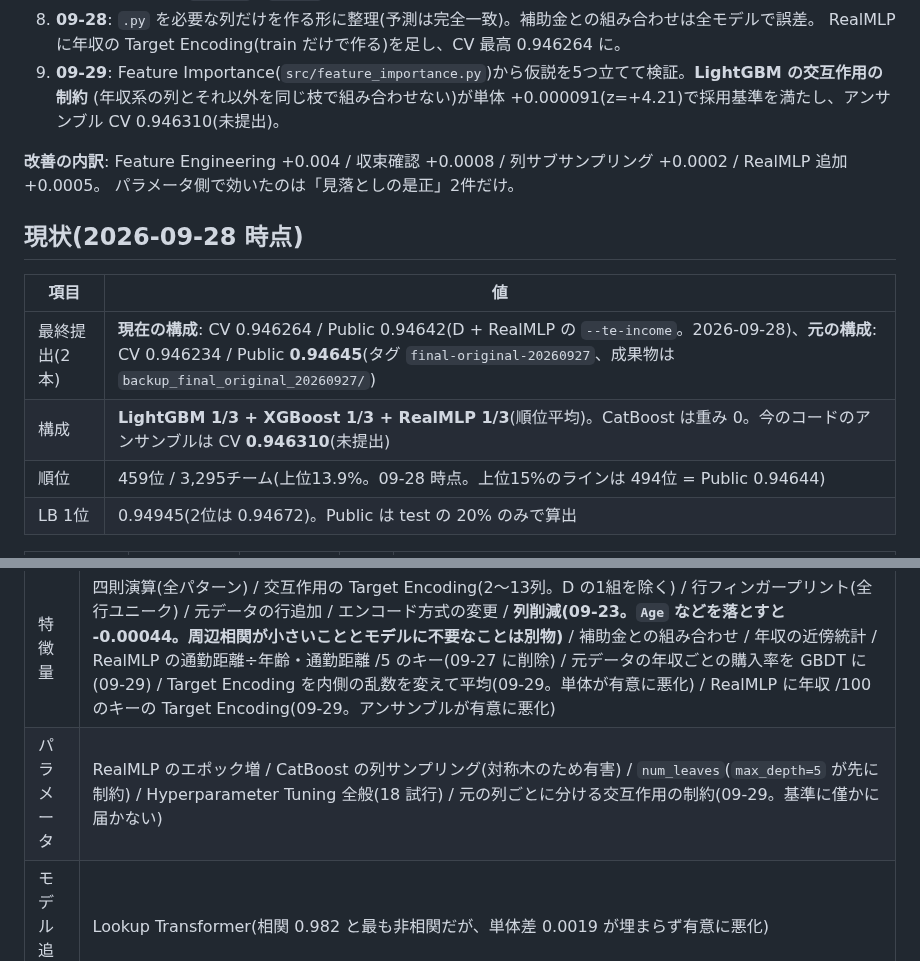
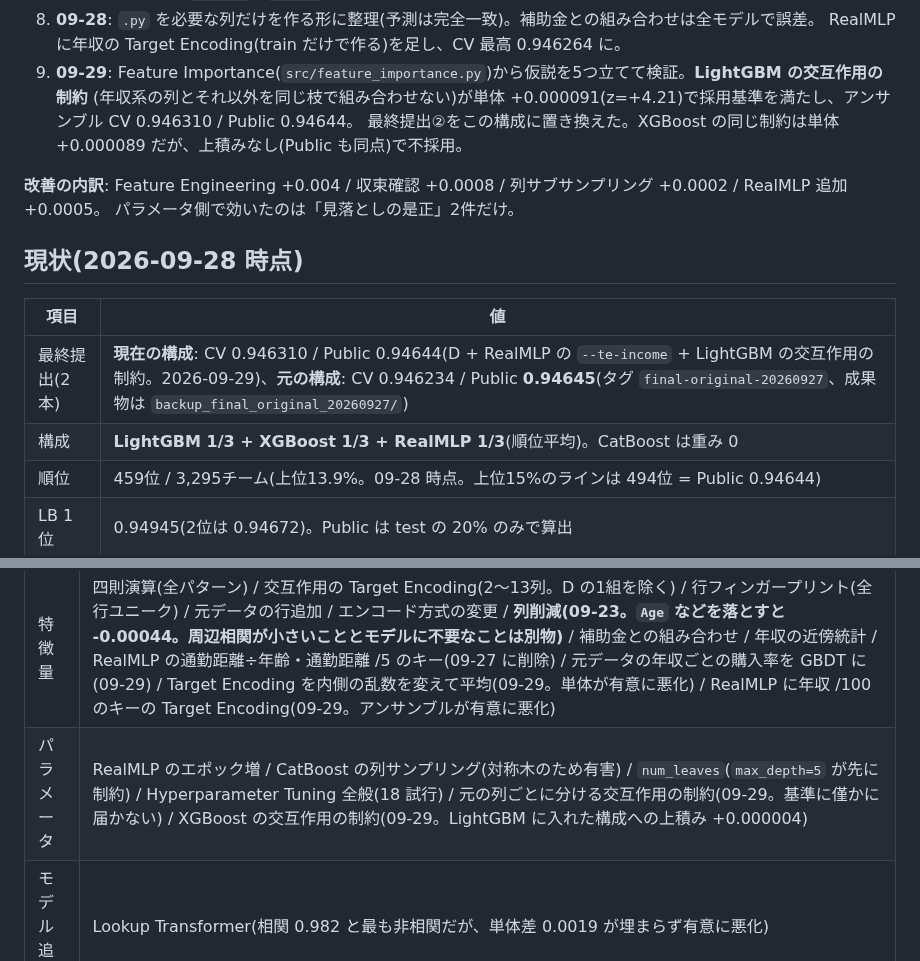
Before and after one commit to takactkc123-create/kaggle, a Markdown page: 2609/CLAUDE.md, 2 parts joined by grey strips. GitHub-like rendering.

```diff
--- a/2609/CLAUDE.md
+++ b/2609/CLAUDE.md
@@ -40,7 +40,8 @@ Kaggle コンペ [Playground Series - Season 6, Episode 9](https://www.kaggle.co
 8. **09-28**: `.py` を必要な列だけを作る形に整理(予測は完全一致)。補助金との組み合わせは全モデルで誤差。
    RealMLP に年収の Target Encoding(train だけで作る)を足し、CV 最高 0.946264 に。
 9. **09-29**: Feature Importance(`src/feature_importance.py`)から仮説を5つ立てて検証。**LightGBM の交互作用の制約**
-   (年収系の列とそれ以外を同じ枝で組み合わせない)が単体 +0.000091(z=+4.21)で採用基準を満たし、アンサンブル CV 0.946310(未提出)。
+   (年収系の列とそれ以外を同じ枝で組み合わせない)が単体 +0.000091(z=+4.21)で採用基準を満たし、アンサンブル CV 0.946310 / Public 0.94644。
+   最終提出②をこの構成に置き換えた。XGBoost の同じ制約は単体 +0.000089 だが、上積みなし(Public も同点)で不採用。
 
 **改善の内訳**: Feature Engineering +0.004 / 収束確認 +0.0008 / 列サブサンプリング +0.0002 / RealMLP 追加 +0.0005。
 パラメータ側で効いたのは「見落としの是正」2件だけ。
@@ -49,8 +50,8 @@ Kaggle コンペ [Playground Series - Season 6, Episode 9](https://www.kaggle.co
 
 | 項目 | 値 |
 |---|---|
-| 最終提出(2本) | **現在の構成**: CV 0.946264 / Public 0.94642(D + RealMLP の `--te-income`。2026-09-28)、**元の構成**: CV 0.946234 / Public **0.94645**(タグ `final-original-20260927`、成果物は `backup_final_original_20260927/`) |
-| 構成 | **LightGBM 1/3 + XGBoost 1/3 + RealMLP 1/3**(順位平均)。CatBoost は重み 0。今のコードのアンサンブルは CV **0.946310**(未提出) |
+| 最終提出(2本) | **現在の構成**: CV 0.946310 / Public 0.94644(D + RealMLP の `--te-income` + LightGBM の交互作用の制約。2026-09-29)、**元の構成**: CV 0.946234 / Public **0.94645**(タグ `final-original-20260927`、成果物は `backup_final_original_20260927/`) |
+| 構成 | **LightGBM 1/3 + XGBoost 1/3 + RealMLP 1/3**(順位平均)。CatBoost は重み 0 |
 | 順位 | 459位 / 3,295チーム(上位13.9%。09-28 時点。上位15%のラインは 494位 = Public 0.94644) |
 | LB 1位 | 0.94945(2位は 0.94672)。Public は test の 20% のみで算出 |
 
@@ -117,7 +118,7 @@ fold 分割が共通なので共通のノイズが差し引きで消え、判別
 | 分類 | 施策 |
 |---|---|
 | 特徴量 | 四則演算(全パターン) / 交互作用の Target Encoding(2〜13列。D の1組を除く) / 行フィンガープリント(全行ユニーク) / 元データの行追加 / エンコード方式の変更 / **列削減(09-23。`Age` などを落とすと -0.00044。周辺相関が小さいこととモデルに不要なことは別物)** / 補助金との組み合わせ / 年収の近傍統計 / RealMLP の通勤距離÷年齢・通勤距離 /5 のキー(09-27 に削除) / 元データの年収ごとの購入率を GBDT に(09-29) / Target Encoding を内側の乱数を変えて平均(09-29。単体が有意に悪化) / RealMLP に年収 /100 のキーの Target Encoding(09-29。アンサンブルが有意に悪化) |
-| パラメータ | RealMLP のエポック増 / CatBoost の列サンプリング(対称木のため有害) / `num_leaves`(`max_depth=5` が先に制約) / Hyperparameter Tuning 全般(18 試行) / 元の列ごとに分ける交互作用の制約(09-29。基準に僅かに届かない) |
+| パラメータ | RealMLP のエポック増 / CatBoost の列サンプリング(対称木のため有害) / `num_leaves`(`max_depth=5` が先に制約) / Hyperparameter Tuning 全般(18 試行) / 元の列ごとに分ける交互作用の制約(09-29。基準に僅かに届かない) / XGBoost の交互作用の制約(09-29。LightGBM に入れた構成への上積み +0.000004) |
 | モデル追加 | Lookup Transformer(相関 0.982 と最も非相関だが、単体差 0.0019 が埋まらず有意に悪化) |
 | アンサンブル | 非有意な構成の採用 / seed 平均 / CatBoost の重みを増やす(09-29 に元データの購入率・TE の平均を足した版でも誤差) |
 
```
Also changed, not shown: 2609/README.md (+8 -7 lines), 2609/docs/pipeline_overview.png, 4 other files.
